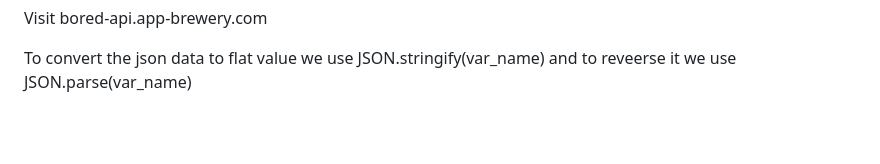
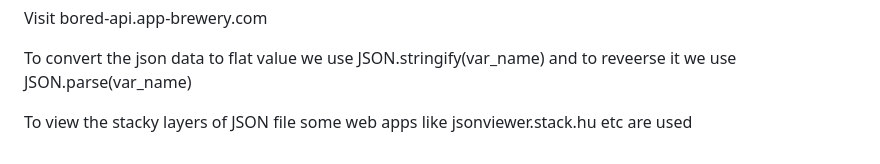
Before and after one commit to jothsnaguravana/basics, a Markdown page: README.md, the part around the change. Rendered like a GitHub page; blank space fills up the shorter version.

```diff
--- a/README.md
+++ b/README.md
@@ -62,3 +62,4 @@
 <p> the url going to be requested is tailed with endpoints like filters , attribute , conditional statemnts</p>
 <p> Visit bored-api.app-brewery.com</p>
 <p> To convert the json data to flat value we use JSON.stringify(var_name) and to reveerse it we use JSON.parse(var_name) </p>
+<p> To view the stacky layers of JSON file some web apps like jsonviewer.stack.hu  etc are used </p>
```
